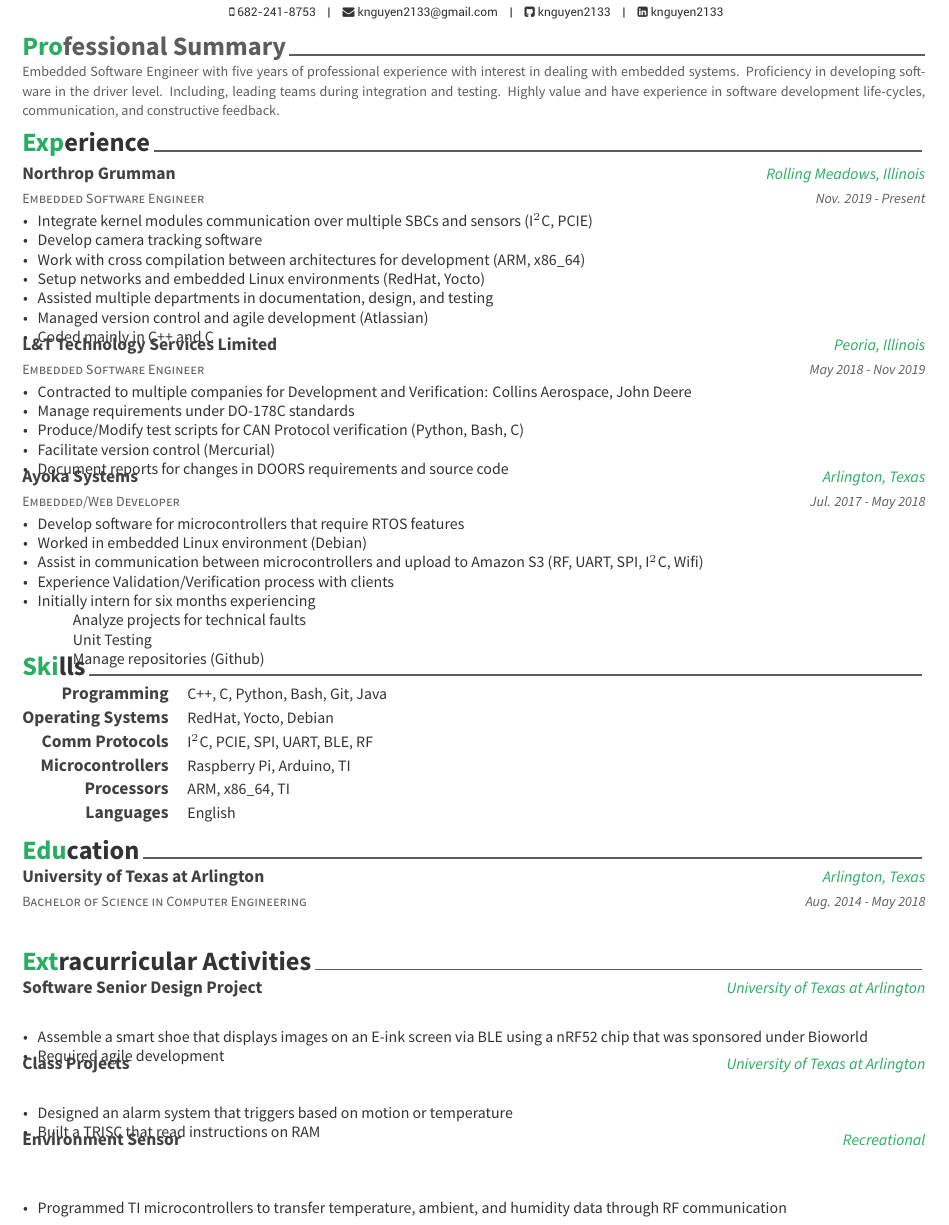
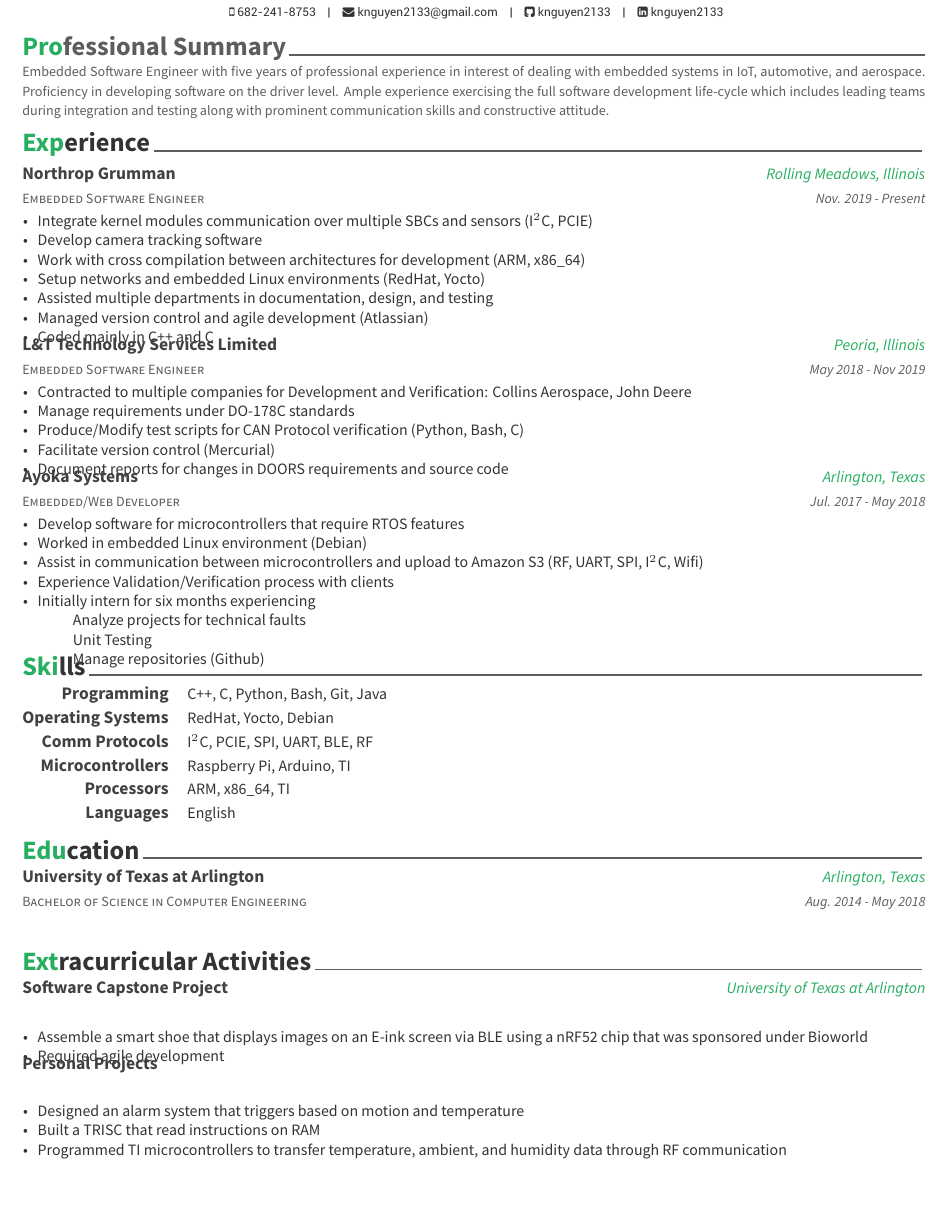
Before and after one commit to knguyen2133/awesome_cv, a LaTeX CV (resume_cv.tex, which reads cv-sections/extracurricular.tex, cv-sections/professional-summary.tex): part of the page, cut so that both start at the same text. Compiled offline with XeLaTeX.

Commit message:
Revised wording

```diff
--- a/cv-sections/extracurricular.tex
+++ b/cv-sections/extracurricular.tex
@@ -14,7 +14,7 @@
 
 \cventry
 {} % Affiliation/role
-{Software Senior Design Project } % Project name
+{Software Capstone Project } % Project name
 {University of Texas at Arlington} % Location
 {} % Date(s)
 { % Description(s) of experience/contributions/knowledge
@@ -27,28 +27,16 @@
 
 \cventry
 {} % Affiliation/role
-{Class Projects} % Project name
-{University of Texas at Arlington} % Location
+{Personal Projects} % Project name
+{} % Location
 {} % Date(s)
 { % Description(s) of experience/contributions/knowledge
 \begin{cvitems}
-	\item {Designed an alarm system that triggers based on motion or temperature}
+	\item {Designed an alarm system that triggers based on motion and temperature}
 	\item {Built a TRISC that read instructions on RAM}
+	\item { Programmed TI microcontrollers to transfer temperature, ambient, and humidity data through RF communication }
 \end{cvitems}
 }
 %------------------------------------------------
 
-\cventry
-{} % Affiliation/role
-{Environment Sensor} % Project name
-{Recreational} % Location
-{} % Date(s)
-{ % Description(s) of experience/contributions/knowledge
-\begin{cvitems}
-\item { Programmed TI microcontrollers to transfer temperature, ambient, and humidity data through RF communication }
-\end{cvitems}
-}
-
-
-
 \end{cventries}
--- a/cv-sections/professional-summary.tex
+++ b/cv-sections/professional-summary.tex
@@ -3,7 +3,7 @@
 %------------------------------------------------
 
 \lettersection{Professional Summary}
-Embedded Software Engineer with five years of professional experience with interest in dealing with embedded systems. Proficiency in developing software in the driver level. Including, leading teams during integration and testing. Highly value and have experience in software development life-cycles, communication, and constructive feedback. % Description
+Embedded Software Engineer with five years of professional experience in interest of dealing with embedded systems in IoT, automotive, and aerospace. Proficiency in developing software on the driver level. Ample experience exercising the full software development life-cycle which includes leading teams during integration and testing along with prominent communication skills and constructive attitude. % Description
 
 %------------------------------------------------
 
```
Also changed, not shown: resume_cv.pdf.
